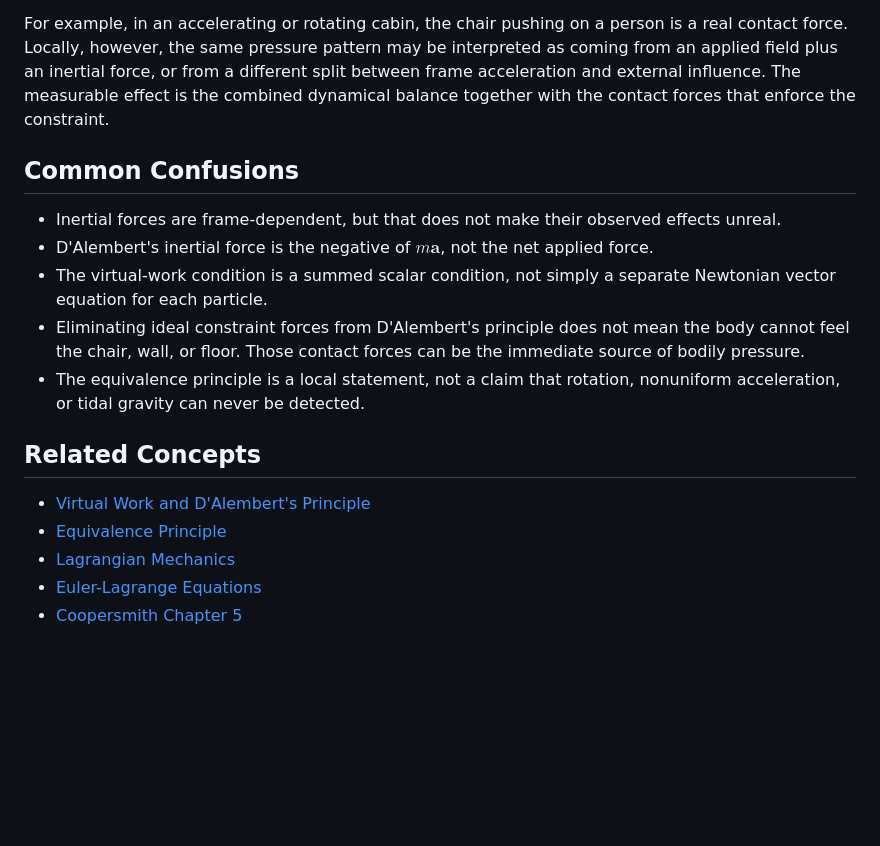
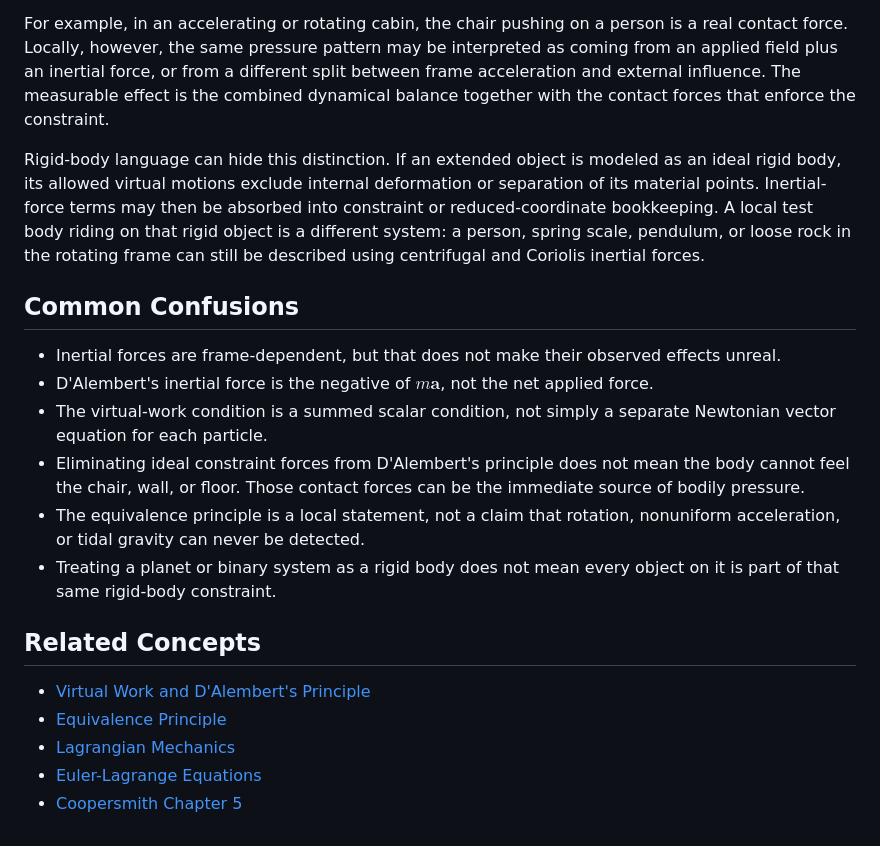
Before and after one commit to stern-stephen/obsidian-test, a Markdown page: Mechanics/Inertial Forces.md, the part around the change. Rendered like a GitHub page; blank space fills up the shorter version.

Commit message:
Clarify rigid body centrifugal force notes

```diff
--- a/Mechanics/Inertial Forces.md
+++ b/Mechanics/Inertial Forces.md
@@ -42,6 +42,8 @@ after ideal constraint forces have dropped out because their virtual work vanish
 
 For example, in an accelerating or rotating cabin, the chair pushing on a person is a real contact force. Locally, however, the same pressure pattern may be interpreted as coming from an applied field plus an inertial force, or from a different split between frame acceleration and external influence. The measurable effect is the combined dynamical balance together with the contact forces that enforce the constraint.
 
+Rigid-body language can hide this distinction. If an extended object is modeled as an ideal rigid body, its allowed virtual motions exclude internal deformation or separation of its material points. Inertial-force terms may then be absorbed into constraint or reduced-coordinate bookkeeping. A local test body riding on that rigid object is a different system: a person, spring scale, pendulum, or loose rock in the rotating frame can still be described using centrifugal and Coriolis inertial forces.
+
 ## Common Confusions
 
 - Inertial forces are frame-dependent, but that does not make their observed effects unreal.
@@ -49,6 +51,7 @@ For example, in an accelerating or rotating cabin, the chair pushing on a person
 - The virtual-work condition is a summed scalar condition, not simply a separate Newtonian vector equation for each particle.
 - Eliminating ideal constraint forces from D'Alembert's principle does not mean the body cannot feel the chair, wall, or floor. Those contact forces can be the immediate source of bodily pressure.
 - The equivalence principle is a local statement, not a claim that rotation, nonuniform acceleration, or tidal gravity can never be detected.
+- Treating a planet or binary system as a rigid body does not mean every object on it is part of that same rigid-body constraint.
 
 ## Related Concepts
 
@@ -64,4 +67,5 @@ For example, in an accelerating or rotating cabin, the chair pushing on a person
 {"source":"Non-Inertial Reference Frames","relation":"INTRODUCES","target":"Inertial Forces","evidence_heading":"Intuition","evidence_summary":"The note says centrifugal and Coriolis forces in non-inertial frames can have measurable effects.","confidence":0.85}
 {"source":"Contact Forces","relation":"EXAMPLE_OF","target":"Constraint Forces","evidence_heading":"Felt Forces And Constraint Forces","evidence_summary":"The note identifies chair backs, floors, seat belts, and walls as ordinary constraint or reaction forces that directly produce contact stresses on a body.","confidence":0.9}
 {"source":"D'Alembert's Principle","relation":"ELIMINATES","target":"Ideal Constraint Forces","evidence_heading":"Felt Forces And Constraint Forces","evidence_summary":"Ideal constraint forces drop out of the virtual-work balance because their virtual work vanishes for allowed virtual displacements, even though the forces may remain physically present.","confidence":0.9}
+{"source":"Rigid-Body Description","relation":"CONTRASTS_WITH","target":"Local Test Body Description","evidence_heading":"Felt Forces And Constraint Forces","evidence_summary":"The note distinguishes a reduced rigid-body model from local test objects such as people, spring scales, pendulums, or loose rocks in the rotating frame.","confidence":0.86}
 -->
```
Also changed, not shown: 1 other file.
